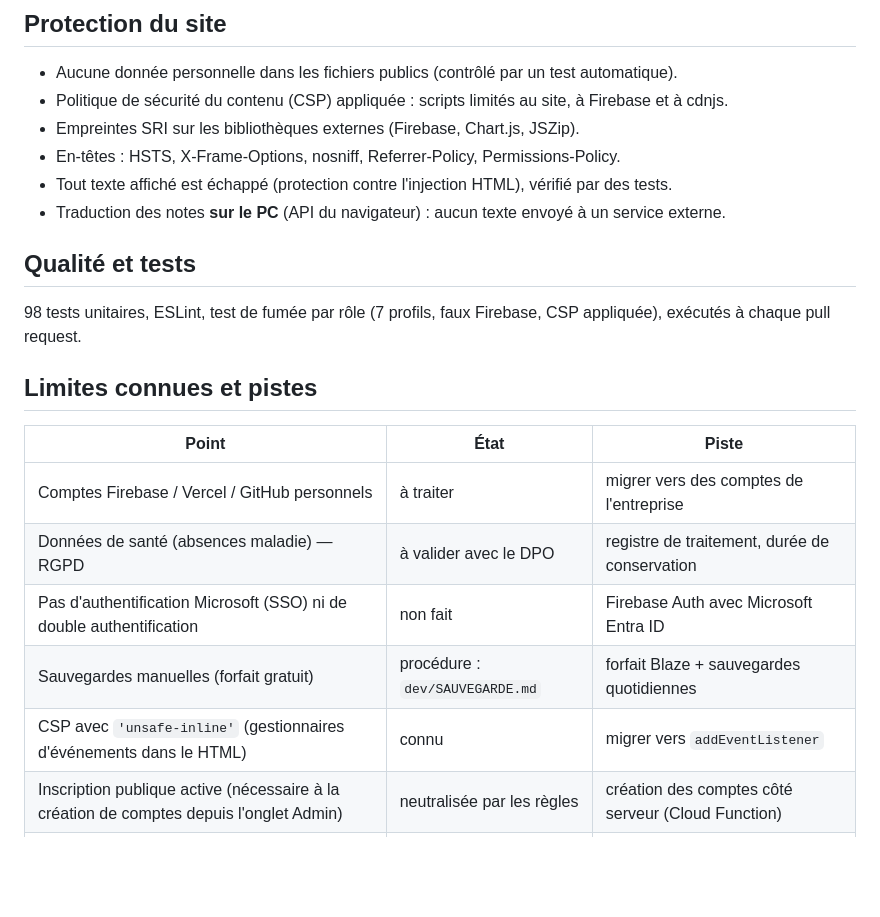
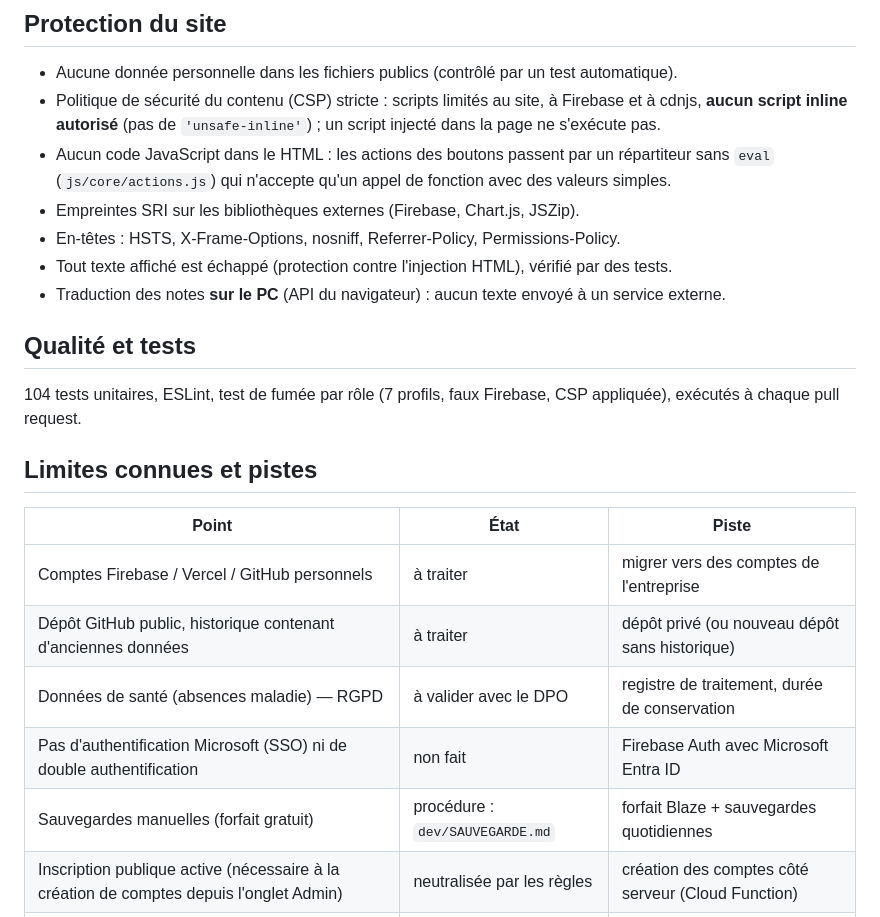
Before and after one commit to aurelien59fr-a11y/AW3-P5_HUB, a Markdown page: dev/SECURITE.md, the part around one of its changes. Drawn GitHub-style; blank space fills up the shorter version.

Commit message:
SECURITE.md : CSP stricte, tests a jour, depot public

```diff
--- a/dev/SECURITE.md
+++ b/dev/SECURITE.md
@@ -41,7 +41,8 @@ Journal `audit_log` en **ajout seul** (aucune entrée modifiable) : connexions,
 ## Protection du site
 
 - Aucune donnée personnelle dans les fichiers publics (contrôlé par un test automatique).
-- Politique de sécurité du contenu (CSP) appliquée : scripts limités au site, à Firebase et à cdnjs.
+- Politique de sécurité du contenu (CSP) stricte : scripts limités au site, à Firebase et à cdnjs, **aucun script inline autorisé** (pas de `'unsafe-inline'`) ; un script injecté dans la page ne s'exécute pas.
+- Aucun code JavaScript dans le HTML : les actions des boutons passent par un répartiteur sans `eval` (`js/core/actions.js`) qui n'accepte qu'un appel de fonction avec des valeurs simples.
 - Empreintes SRI sur les bibliothèques externes (Firebase, Chart.js, JSZip).
 - En-têtes : HSTS, X-Frame-Options, nosniff, Referrer-Policy, Permissions-Policy.
 - Tout texte affiché est échappé (protection contre l'injection HTML), vérifié par des tests.
@@ -49,16 +50,16 @@ Journal `audit_log` en **ajout seul** (aucune entrée modifiable) : connexions,
 
 ## Qualité et tests
 
-98 tests unitaires, ESLint, test de fumée par rôle (7 profils, faux Firebase, CSP appliquée), exécutés à chaque pull request.
+104 tests unitaires, ESLint, test de fumée par rôle (7 profils, faux Firebase, CSP appliquée), exécutés à chaque pull request.
 
 ## Limites connues et pistes
 
 | Point | État | Piste |
 |---|---|---|
 | Comptes Firebase / Vercel / GitHub personnels | à traiter | migrer vers des comptes de l'entreprise |
+| Dépôt GitHub public, historique contenant d'anciennes données | à traiter | dépôt privé (ou nouveau dépôt sans historique) |
 | Données de santé (absences maladie) — RGPD | à valider avec le DPO | registre de traitement, durée de conservation |
 | Pas d'authentification Microsoft (SSO) ni de double authentification | non fait | Firebase Auth avec Microsoft Entra ID |
 | Sauvegardes manuelles (forfait gratuit) | procédure : `dev/SAUVEGARDE.md` | forfait Blaze + sauvegardes quotidiennes |
-| CSP avec `'unsafe-inline'` (gestionnaires d'événements dans le HTML) | connu | migrer vers `addEventListener` |
 | Inscription publique active (nécessaire à la création de comptes depuis l'onglet Admin) | neutralisée par les règles | création des comptes côté serveur (Cloud Function) |
 | Clé API non restreinte au domaine, App Check non activé | non fait | restriction HTTP referrer + App Check |
```
Also changed, not shown: other parts of dev/SECURITE.md (+1 -1 lines).
